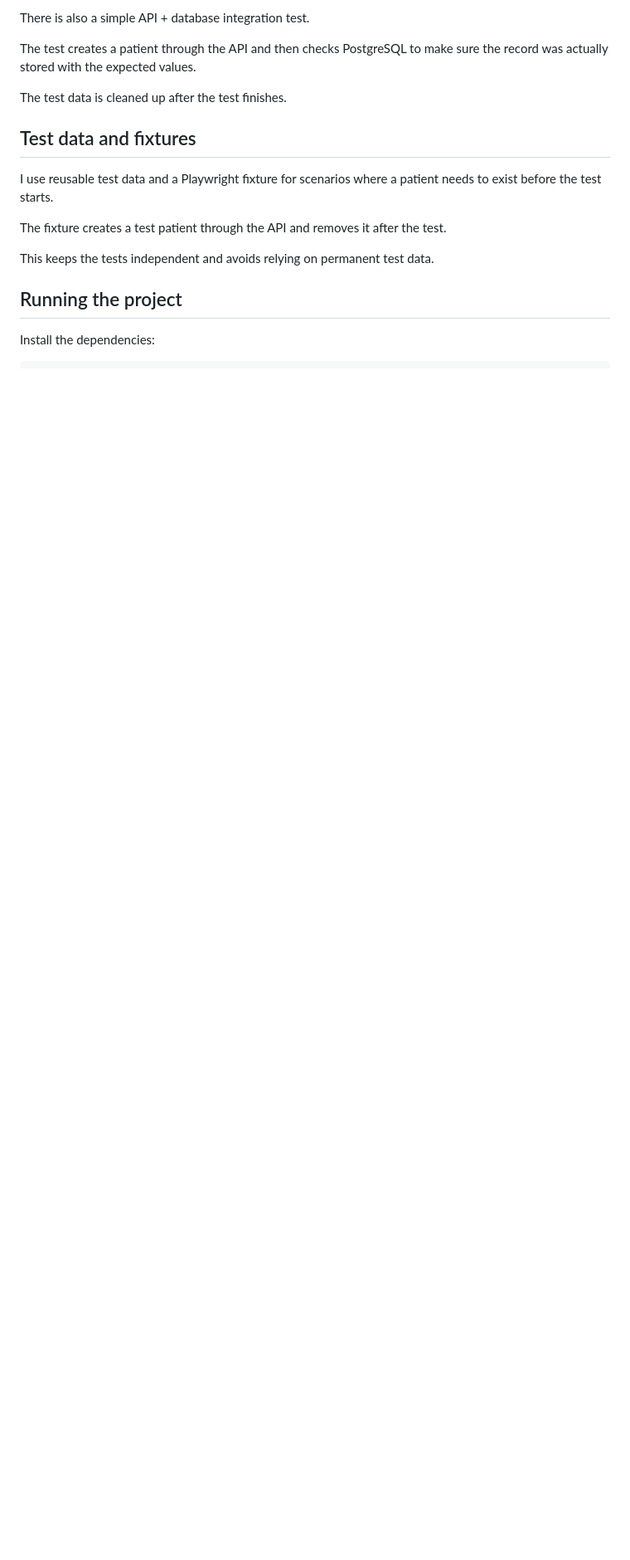
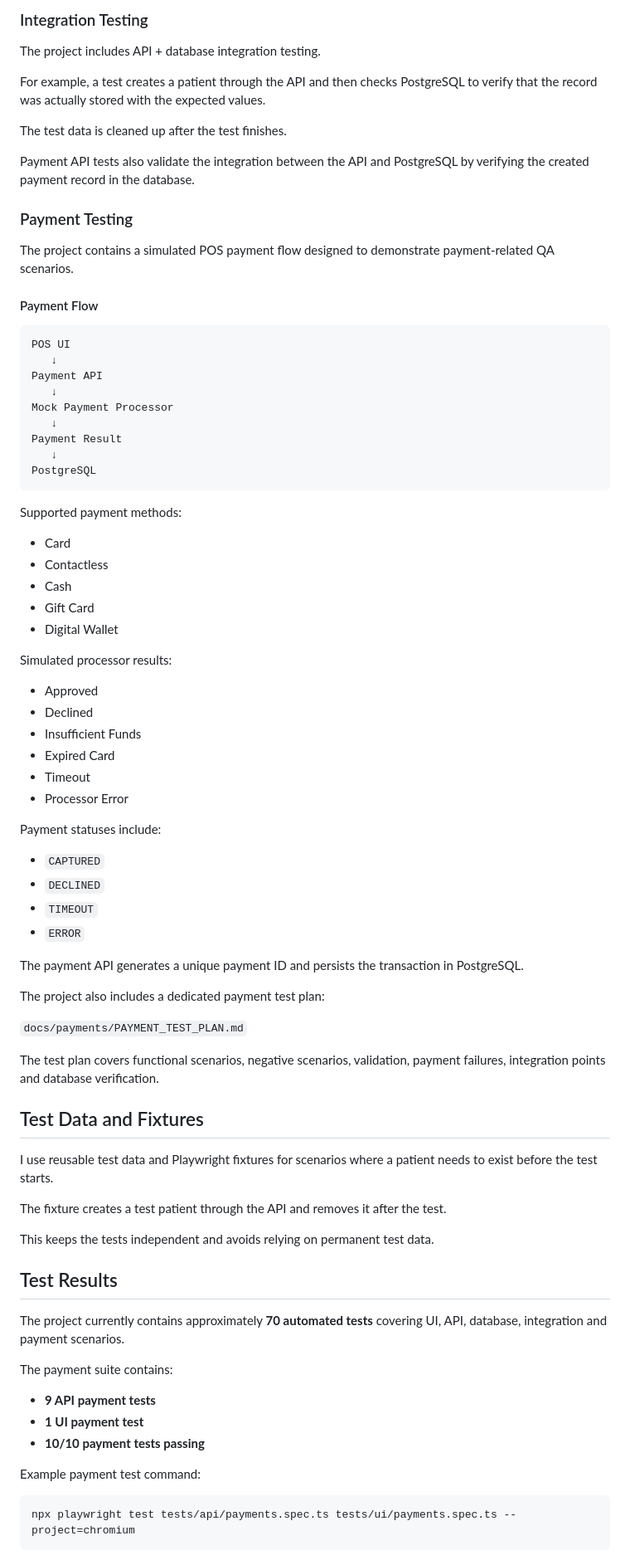
Before and after one commit to ema-ignjatovic-qa-engineer/qa-healthcare-automation, a Markdown page: README.md, the part around one of its changes. Shown at 83% size. GitHub-like rendering; blank space fills up the shorter version.

Commit message:
Update README with payment testing

````diff
--- a/README.md
+++ b/README.md
@@ -75,18 +126,85 @@ The database tests check things such as:
 
-There is also a simple API + database integration test.
+### Integration Testing
 
-The test creates a patient through the API and then checks PostgreSQL to make sure the record was actually stored with the expected values.
+The project includes API + database integration testing.
+
+For example, a test creates a patient through the API and then checks PostgreSQL to verify that the record was actually stored with the expected values.
 
 The test data is cleaned up after the test finishes.
 
-## Test data and fixtures
+Payment API tests also validate the integration between the API and PostgreSQL by verifying the created payment record in the database.
 
-I use reusable test data and a Playwright fixture for scenarios where a patient needs to exist before the test starts.
+### Payment Testing
+
+The project contains a simulated POS payment flow designed to demonstrate payment-related QA scenarios.
+
+#### Payment Flow
+
+```text
+POS UI
+   ↓
+Payment API
+   ↓
+Mock Payment Processor
+   ↓
+Payment Result
+   ↓
+PostgreSQL
+```
+
+Supported payment methods:
+
+* Card
+* Contactless
+* Cash
+* Gift Card
+* Digital Wallet
+
+Simulated processor results:
+
+* Approved
+* Declined
+* Insufficient Funds
+* Expired Card
+* Timeout
+* Processor Error
+
+Payment statuses include:
+
+* `CAPTURED`
+* `DECLINED`
+* `TIMEOUT`
+* `ERROR`
+
+The payment API generates a unique payment ID and persists the transaction in PostgreSQL.
+
+The project also includes a dedicated payment test plan:
+
+`docs/payments/PAYMENT_TEST_PLAN.md`
+
+The test plan covers functional scenarios, negative scenarios, validation, payment failures, integration points and database verification.
+
+## Test Data and Fixtures
+
+I use reusable test data and Playwright fixtures for scenarios where a patient needs to exist before the test starts.
 
 The fixture creates a test patient through the API and removes it after the test.
 
 This keeps the tests independent and avoids relying on permanent test data.
 
-## Running the project
+## Test Results
 
-Install the dependencies:
+The project currently contains approximately **70 automated tests** covering UI, API, database, integration and payment scenarios.
+
+The payment suite contains:
+
+* **9 API payment tests**
+* **1 UI payment test**
+* **10/10 payment tests passing**
+
+Example payment test command:
+
+```bash
+npx playwright test tests/api/payments.spec.ts tests/ui/payments.spec.ts --project=chromium
+```
+
````
Also changed, not shown: other parts of README.md (+176 -39 lines).
